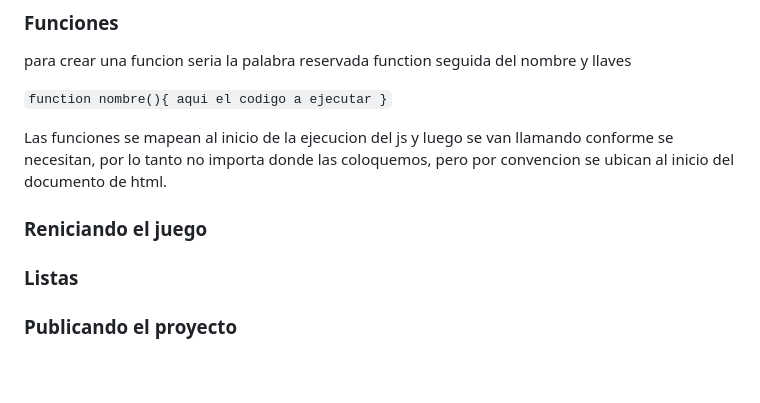
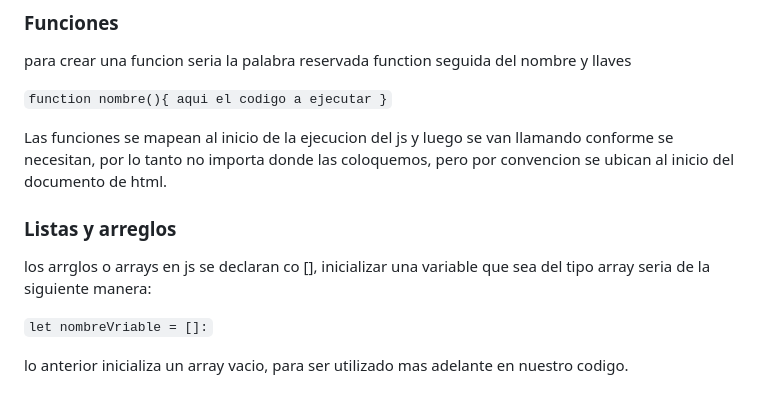
Before and after one commit to ojsilvera/AlluraG8_2025, a Markdown page: Fase_1/1_AprenderLógicaProgramacion/LogicaProgramacionJS.md, the part around the change. Rendered like a GitHub page.

Commit message:
Actualizar concepto de listas y arrays

```diff
--- a/Fase_1/1_AprenderLógicaProgramacion/LogicaProgramacionJS.md
+++ b/Fase_1/1_AprenderLógicaProgramacion/LogicaProgramacionJS.md
@@ -291,9 +291,13 @@ function nombre(){
 Las funciones se mapean al inicio de la ejecucion del js y luego se van llamando conforme se necesitan, por lo tanto no
 importa donde las coloquemos, pero por convencion se ubican al inicio del documento de html.
 
+### Listas y arreglos
 
-### Reniciando el juego
+los arrglos o arrays en js se declaran co [], inicializar una variable que sea del tipo array seria de la siguiente
+manera:
 
-### Listas
+`
+let nombreVriable = []:
+`
 
-### Publicando el proyecto
+lo anterior inicializa un array vacio, para ser utilizado mas adelante en nuestro codigo.
```
